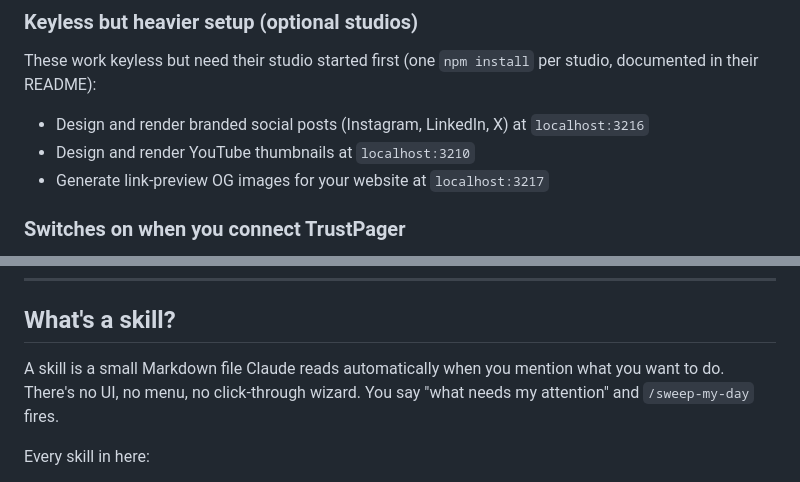
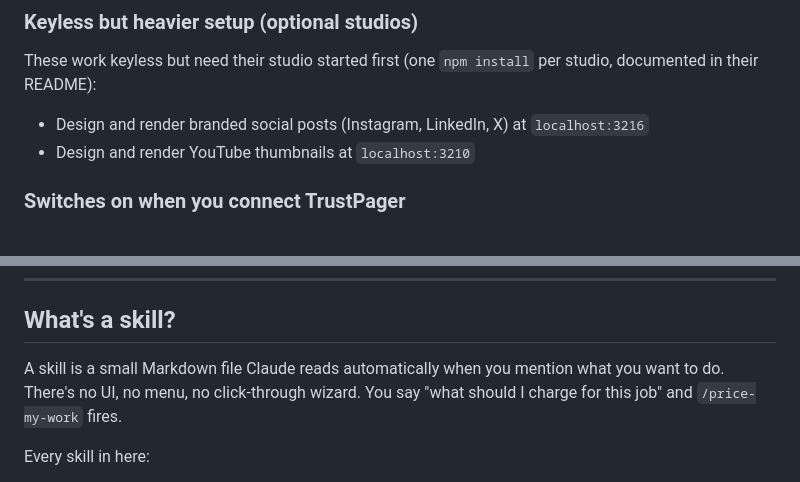
Before and after one commit to TrustPager/Business_Operating_System, a Markdown page: README.md, 2 parts joined by grey strips. Rendered like a GitHub page.

Commit message:
docs(release): final-review fixes (dead CONTRIBUTING link, OG overclaim, keyless example)
Whole-branch consistency review nits: fix CONTRIBUTING's broken CLAUDE.md link
(pointed at a non-existent .claude/settings.json) to the README; remove the OG
image studio bullet from the README (no skill ships for it, so it overclaimed
vs CAPABILITIES); swap the connected-tier /sweep-my-day example for the keyless
/price-my-work in the keyless-first "what's a skill" section.

Co-Authored-By: Claude Opus 4.8 <noreply@anthropic.com>

```diff
--- a/README.md
+++ b/README.md
@@ -81,7 +81,6 @@ These work keyless but need their studio started first (one `npm install` per st
 
 - Design and render branded social posts (Instagram, LinkedIn, X) at `localhost:3216`
 - Design and render YouTube thumbnails at `localhost:3210`
-- Generate link-preview OG images for your website at `localhost:3217`
 
 ### Switches on when you connect TrustPager
 
@@ -160,7 +159,7 @@ You don't need TrustPager to get real value from BOS. When you're ready for the
 
 ## What's a skill?
 
-A skill is a small Markdown file Claude reads automatically when you mention what you want to do. There's no UI, no menu, no click-through wizard. You say "what needs my attention" and `/sweep-my-day` fires.
+A skill is a small Markdown file Claude reads automatically when you mention what you want to do. There's no UI, no menu, no click-through wizard. You say "what should I charge for this job" and `/price-my-work` fires.
 
 Every skill in here:
 - Is open source and inspectable: read the source, modify it, fork it
```
Also changed, not shown: CONTRIBUTING.md (+1 -1 lines).
